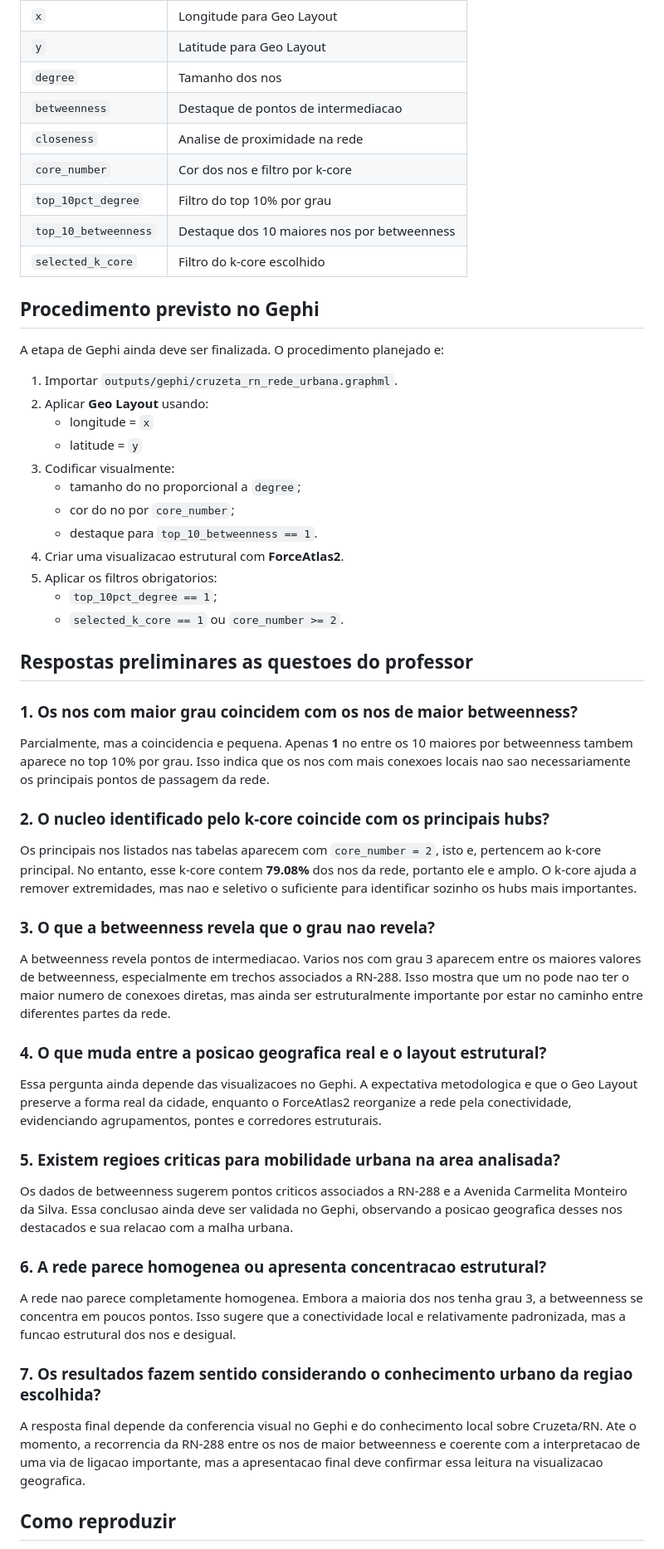
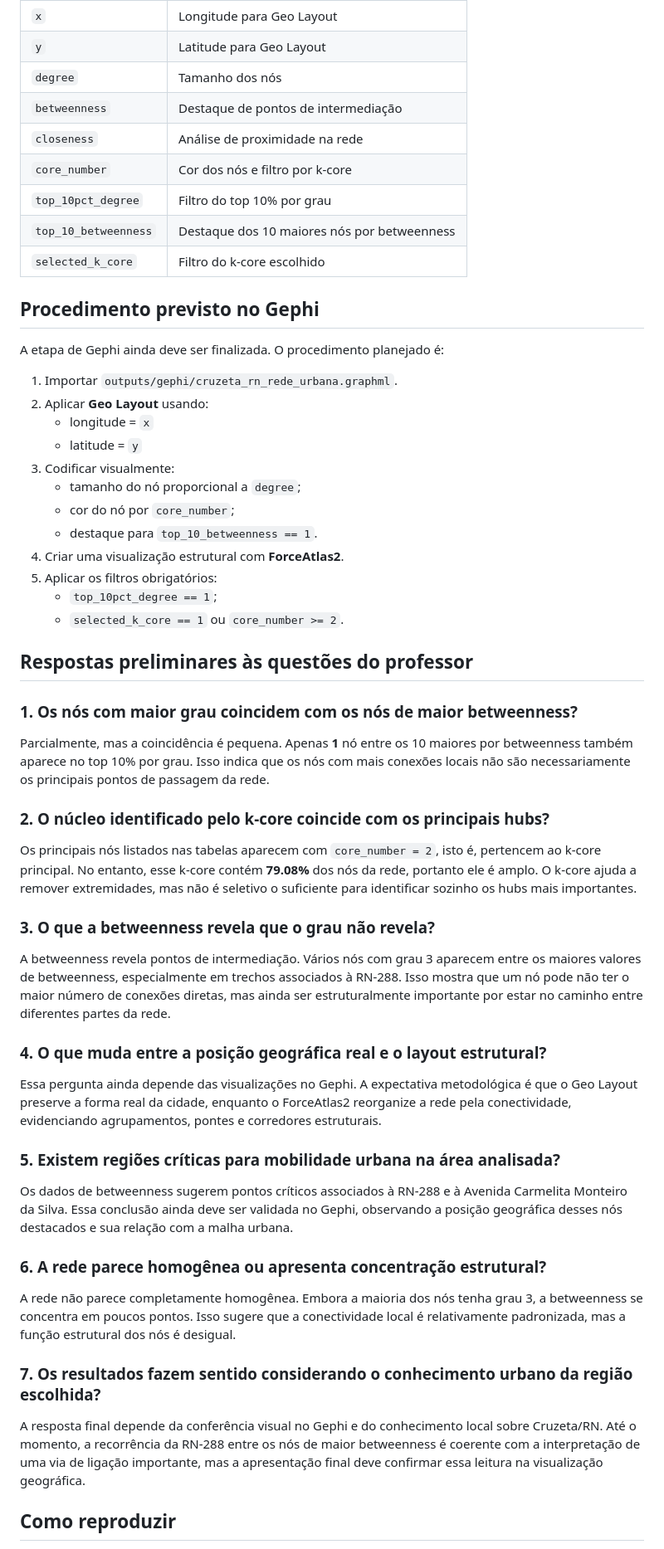
Before and after one commit to edivelton/datastructure, a Markdown page: projects/analise-rede-viaria-cruzeta-rn/README.md, the part around one of its changes. Shown at 83% size. Drawn GitHub-style.

Commit message:
Polish README accents and publish repository

```diff
--- a/projects/analise-rede-viaria-cruzeta-rn/README.md
+++ b/projects/analise-rede-viaria-cruzeta-rn/README.md
@@ -241,60 +241,60 @@ Atributos importantes presentes nos nos:
 |---|---|
 | `x` | Longitude para Geo Layout |
 | `y` | Latitude para Geo Layout |
-| `degree` | Tamanho dos nos |
-| `betweenness` | Destaque de pontos de intermediacao |
-| `closeness` | Analise de proximidade na rede |
-| `core_number` | Cor dos nos e filtro por k-core |
+| `degree` | Tamanho dos nós |
+| `betweenness` | Destaque de pontos de intermediação |
+| `closeness` | Análise de proximidade na rede |
+| `core_number` | Cor dos nós e filtro por k-core |
 | `top_10pct_degree` | Filtro do top 10% por grau |
-| `top_10_betweenness` | Destaque dos 10 maiores nos por betweenness |
+| `top_10_betweenness` | Destaque dos 10 maiores nós por betweenness |
 | `selected_k_core` | Filtro do k-core escolhido |
 
 ## Procedimento previsto no Gephi
 
-A etapa de Gephi ainda deve ser finalizada. O procedimento planejado e:
+A etapa de Gephi ainda deve ser finalizada. O procedimento planejado é:
 
 1. Importar `outputs/gephi/cruzeta_rn_rede_urbana.graphml`.
 2. Aplicar **Geo Layout** usando:
    - longitude = `x`
    - latitude = `y`
 3. Codificar visualmente:
-   - tamanho do no proporcional a `degree`;
-   - cor do no por `core_number`;
+   - tamanho do nó proporcional a `degree`;
+   - cor do nó por `core_number`;
    - destaque para `top_10_betweenness == 1`.
-4. Criar uma visualizacao estrutural com **ForceAtlas2**.
-5. Aplicar os filtros obrigatorios:
+4. Criar uma visualização estrutural com **ForceAtlas2**.
+5. Aplicar os filtros obrigatórios:
    - `top_10pct_degree == 1`;
    - `selected_k_core == 1` ou `core_number >= 2`.
 
-## Respostas preliminares as questoes do professor
+## Respostas preliminares às questões do professor
 
-### 1. Os nos com maior grau coincidem com os nos de maior betweenness?
+### 1. Os nós com maior grau coincidem com os nós de maior betweenness?
 
-Parcialmente, mas a coincidencia e pequena. Apenas **1** no entre os 10 maiores por betweenness tambem aparece no top 10% por grau. Isso indica que os nos com mais conexoes locais nao sao necessariamente os principais pontos de passagem da rede.
+Parcialmente, mas a coincidência é pequena. Apenas **1** nó entre os 10 maiores por betweenness também aparece no top 10% por grau. Isso indica que os nós com mais conexões locais não são necessariamente os principais pontos de passagem da rede.
 
-### 2. O nucleo identificado pelo k-core coincide com os principais hubs?
+### 2. O núcleo identificado pelo k-core coincide com os principais hubs?
 
-Os principais nos listados nas tabelas aparecem com `core_number = 2`, isto e, pertencem ao k-core principal. No entanto, esse k-core contem **79.08%** dos nos da rede, portanto ele e amplo. O k-core ajuda a remover extremidades, mas nao e seletivo o suficiente para identificar sozinho os hubs mais importantes.
+Os principais nós listados nas tabelas aparecem com `core_number = 2`, isto é, pertencem ao k-core principal. No entanto, esse k-core contém **79.08%** dos nós da rede, portanto ele é amplo. O k-core ajuda a remover extremidades, mas não é seletivo o suficiente para identificar sozinho os hubs mais importantes.
 
-### 3. O que a betweenness revela que o grau nao revela?
+### 3. O que a betweenness revela que o grau não revela?
 
-A betweenness revela pontos de intermediacao. Varios nos com grau 3 aparecem entre os maiores valores de betweenness, especialmente em trechos associados a RN-288. Isso mostra que um no pode nao ter o maior numero de conexoes diretas, mas ainda ser estruturalmente importante por estar no caminho entre diferentes partes da rede.
+A betweenness revela pontos de intermediação. Vários nós com grau 3 aparecem entre os maiores valores de betweenness, especialmente em trechos associados à RN-288. Isso mostra que um nó pode não ter o maior número de conexões diretas, mas ainda ser estruturalmente importante por estar no caminho entre diferentes partes da rede.
 
-### 4. O que muda entre a posicao geografica real e o layout estrutural?
+### 4. O que muda entre a posição geográfica real e o layout estrutural?
 
-Essa pergunta ainda depende das visualizacoes no Gephi. A expectativa metodologica e que o Geo Layout preserve a forma real da cidade, enquanto o ForceAtlas2 reorganize a rede pela conectividade, evidenciando agrupamentos, pontes e corredores estruturais.
+Essa pergunta ainda depende das visualizações no Gephi. A expectativa metodológica é que o Geo Layout preserve a forma real da cidade, enquanto o ForceAtlas2 reorganize a rede pela conectividade, evidenciando agrupamentos, pontes e corredores estruturais.
 
-### 5. Existem regioes criticas para mobilidade urbana na area analisada?
+### 5. Existem regiões críticas para mobilidade urbana na área analisada?
 
-Os dados de betweenness sugerem pontos criticos associados a RN-288 e a Avenida Carmelita Monteiro da Silva. Essa conclusao ainda deve ser validada no Gephi, observando a posicao geografica desses nos destacados e sua relacao com a malha urbana.
+Os dados de betweenness sugerem pontos críticos associados à RN-288 e à Avenida Carmelita Monteiro da Silva. Essa conclusão ainda deve ser validada no Gephi, observando a posição geográfica desses nós destacados e sua relação com a malha urbana.
 
-### 6. A rede parece homogenea ou apresenta concentracao estrutural?
+### 6. A rede parece homogênea ou apresenta concentração estrutural?
 
-A rede nao parece completamente homogenea. Embora a maioria dos nos tenha grau 3, a betweenness se concentra em poucos pontos. Isso sugere que a conectividade local e relativamente padronizada, mas a funcao estrutural dos nos e desigual.
+A rede não parece completamente homogênea. Embora a maioria dos nós tenha grau 3, a betweenness se concentra em poucos pontos. Isso sugere que a conectividade local é relativamente padronizada, mas a função estrutural dos nós é desigual.
 
-### 7. Os resultados fazem sentido considerando o conhecimento urbano da regiao escolhida?
+### 7. Os resultados fazem sentido considerando o conhecimento urbano da região escolhida?
 
-A resposta final depende da conferencia visual no Gephi e do conhecimento local sobre Cruzeta/RN. Ate o momento, a recorrencia da RN-288 entre os nos de maior betweenness e coerente com a interpretacao de uma via de ligacao importante, mas a apresentacao final deve confirmar essa leitura na visualizacao geografica.
+A resposta final depende da conferência visual no Gephi e do conhecimento local sobre Cruzeta/RN. Até o momento, a recorrência da RN-288 entre os nós de maior betweenness é coerente com a interpretação de uma via de ligação importante, mas a apresentação final deve confirmar essa leitura na visualização geográfica.
 
 ## Como reproduzir
 
```
Also changed, not shown: other parts of projects/analise-rede-viaria-cruzeta-rn/README.md (+104 -104 lines), 1 other file.
